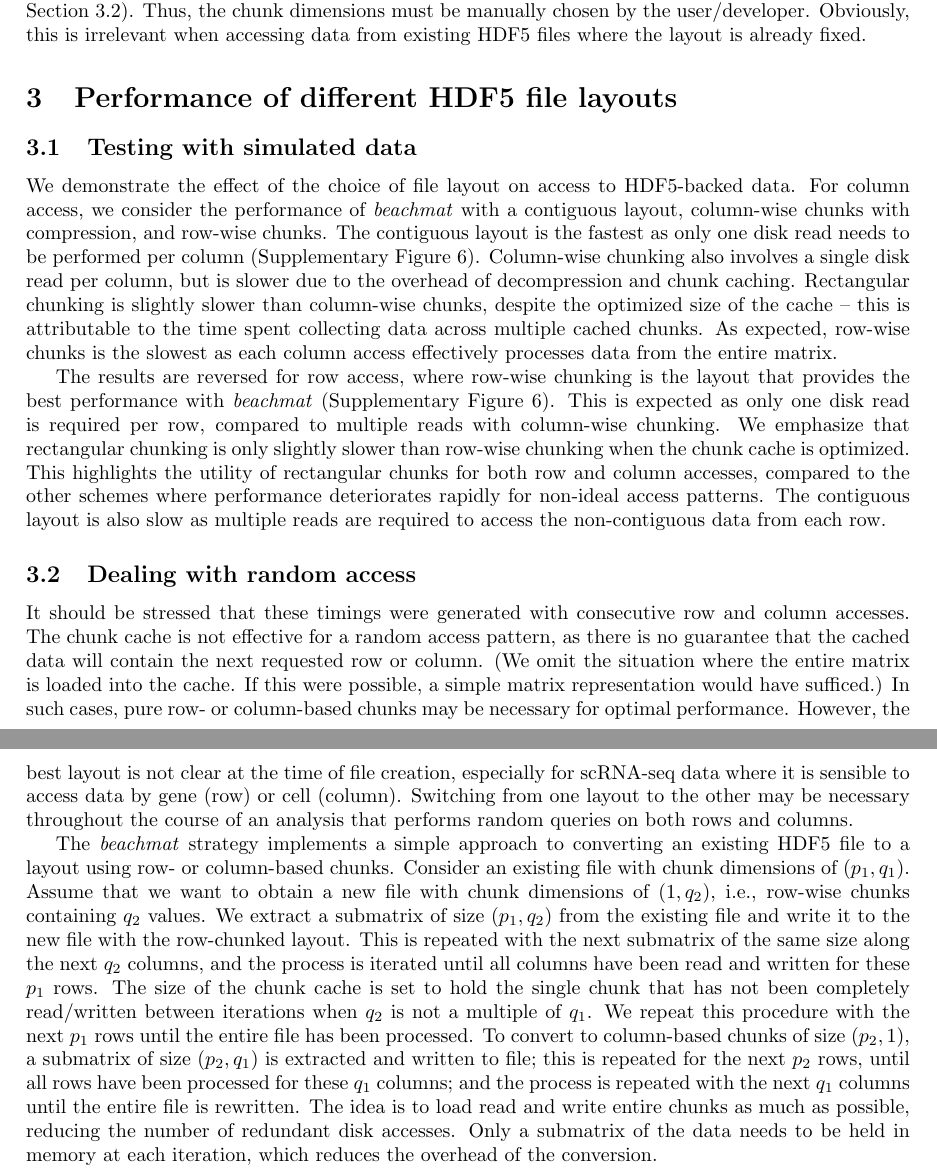
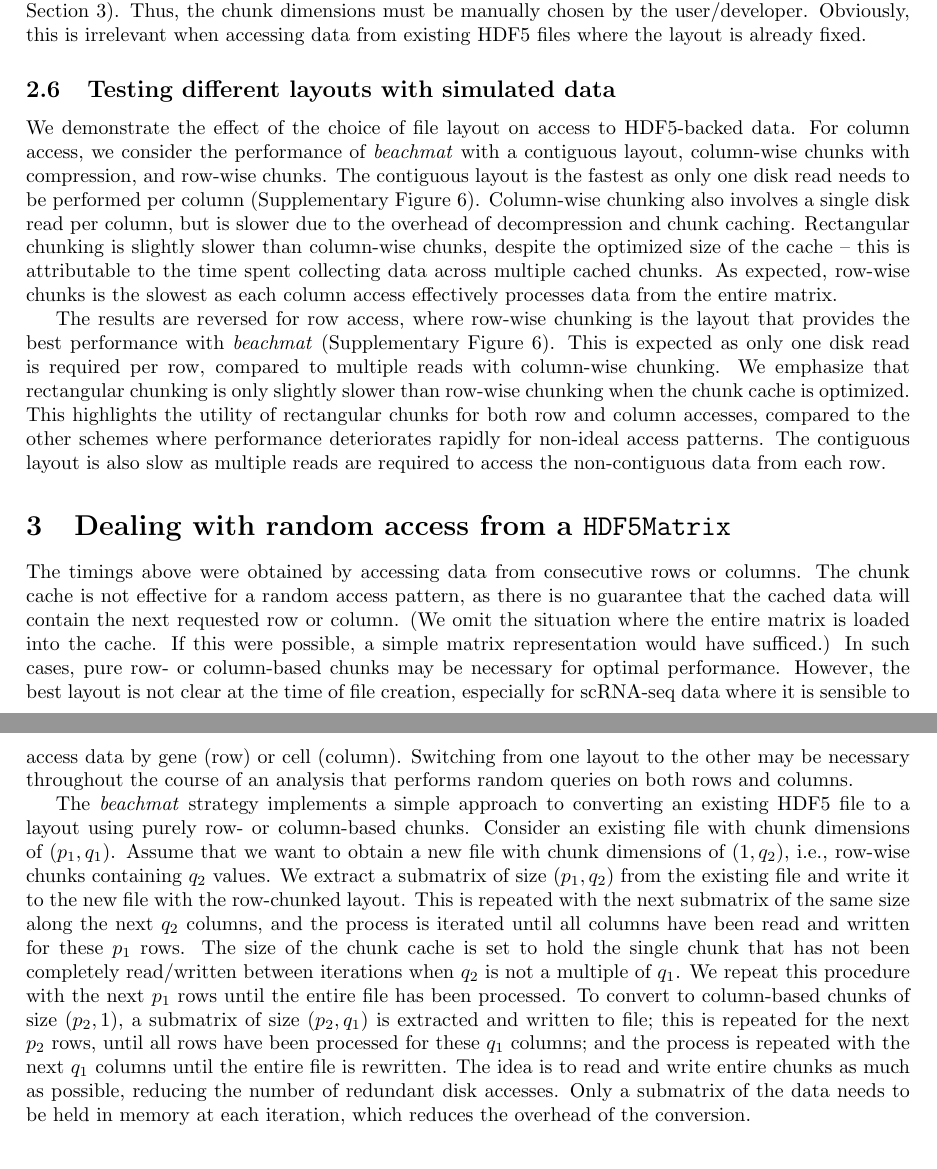
Before and after one commit to LTLA/MatrixEval2017, a LaTeX document (description/additional.tex): two parts of pages 7 and 8 of 15, joined at a grey line, cut so that both start at the same text. Compiled offline with pdfLaTeX.

Commit message:
Reorganized HDF5 supp sections into more sensible units.

```diff
--- a/description/additional.tex
+++ b/description/additional.tex
@@ -340,10 +340,7 @@ The choice of $p$ and $q$ above is only optimized for consecutive row and column
 Thus, the chunk dimensions must be manually chosen by the user/developer.
 Obviously, this is irrelevant when accessing data from existing HDF5 files where the layout is already fixed.
 
-\section{Performance of different HDF5 file layouts}
-\label{sec:layouttest}
-
-\subsection{Testing with simulated data}
+\subsection{Testing different layouts with simulated data}
 We demonstrate the effect of the choice of file layout on access to HDF5-backed data.
 For column access, we consider the performance of \beachmat{} with a contiguous layout, column-wise chunks with compression, and row-wise chunks.
 The contiguous layout is the fastest as only one disk read needs to be performed per column (Supplementary Figure~\ref{fig:hdf5layout}).
@@ -357,10 +354,10 @@ We emphasize that rectangular chunking is only slightly slower than row-wise chu
 This highlights the utility of rectangular chunks for both row and column accesses, compared to the other schemes where performance deteriorates rapidly for non-ideal access patterns.
 The contiguous layout is also slow as multiple reads are required to access the non-contiguous data from each row.
 
-\subsection{Dealing with random access}
+\section{Dealing with random access from a \texttt{HDF5Matrix}}
 \label{sec:random}
 
-It should be stressed that these timings were generated with consecutive row and column accesses.
+The timings above were obtained by accessing data from consecutive rows or columns.
 The chunk cache is not effective for a random access pattern, as there is no guarantee that the cached data will contain the next requested row or column.
 (We omit the situation where the entire matrix is loaded into the cache.
 If this were possible, a simple matrix representation would have sufficed.)
@@ -368,7 +365,7 @@ In such cases, pure row- or column-based chunks may be necessary for optimal per
 However, the best layout is not clear at the time of file creation, especially for scRNA-seq data where it is sensible to access data by gene (row) or cell (column).
 Switching from one layout to the other may be necessary throughout the course of an analysis that performs random queries on both rows and columns.
 
-The \beachmat{} strategy implements a simple approach to converting an existing HDF5 file to a layout using row- or column-based chunks.
+The \beachmat{} strategy implements a simple approach to converting an existing HDF5 file to a layout using purely row- or column-based chunks.
 Consider an existing file with chunk dimensions of $(p_1, q_1)$.
 Assume that we want to obtain a new file with chunk dimensions of $(1, q_2)$, i.e., row-wise chunks containing $q_2$ values.
 We extract a submatrix of size $(p_1, q_2)$ from the existing file and write it to the new file with the row-chunked layout.
@@ -376,7 +373,7 @@ This is repeated with the next submatrix of the same size along the next $q_2$ c
 The size of the chunk cache is set to hold the single chunk that has not been completely read/written between iterations when $q_2$ is not a multiple of $q_1$.
 We repeat this procedure with the next $p_1$ rows until the entire file has been processed.
 To convert to column-based chunks of size $(p_2, 1)$, a submatrix of size $(p_2, q_1)$ is extracted and written to file; this is repeated for the next $p_2$ rows, until all rows have been processed for these $q_1$ columns; and the process is repeated with the next $q_1$ columns until the entire file is rewritten.
-The idea is to load read and write entire chunks as much as possible, reducing the number of redundant disk accesses.
+The idea is to read and write entire chunks as much as possible, reducing the number of redundant disk accesses.
 Only a submatrix of the data needs to be held in memory at each iteration, which reduces the overhead of the conversion.
 
 Converting from one layout to the other with the above strategy is fast, requiring only a few seconds for small matrices (Supplementary Figure~\ref{fig:hdf5rechunk}).
```
Also changed, not shown: description/description.tex (+5 -4 lines), description/additional.tex (2 more changed lines).
